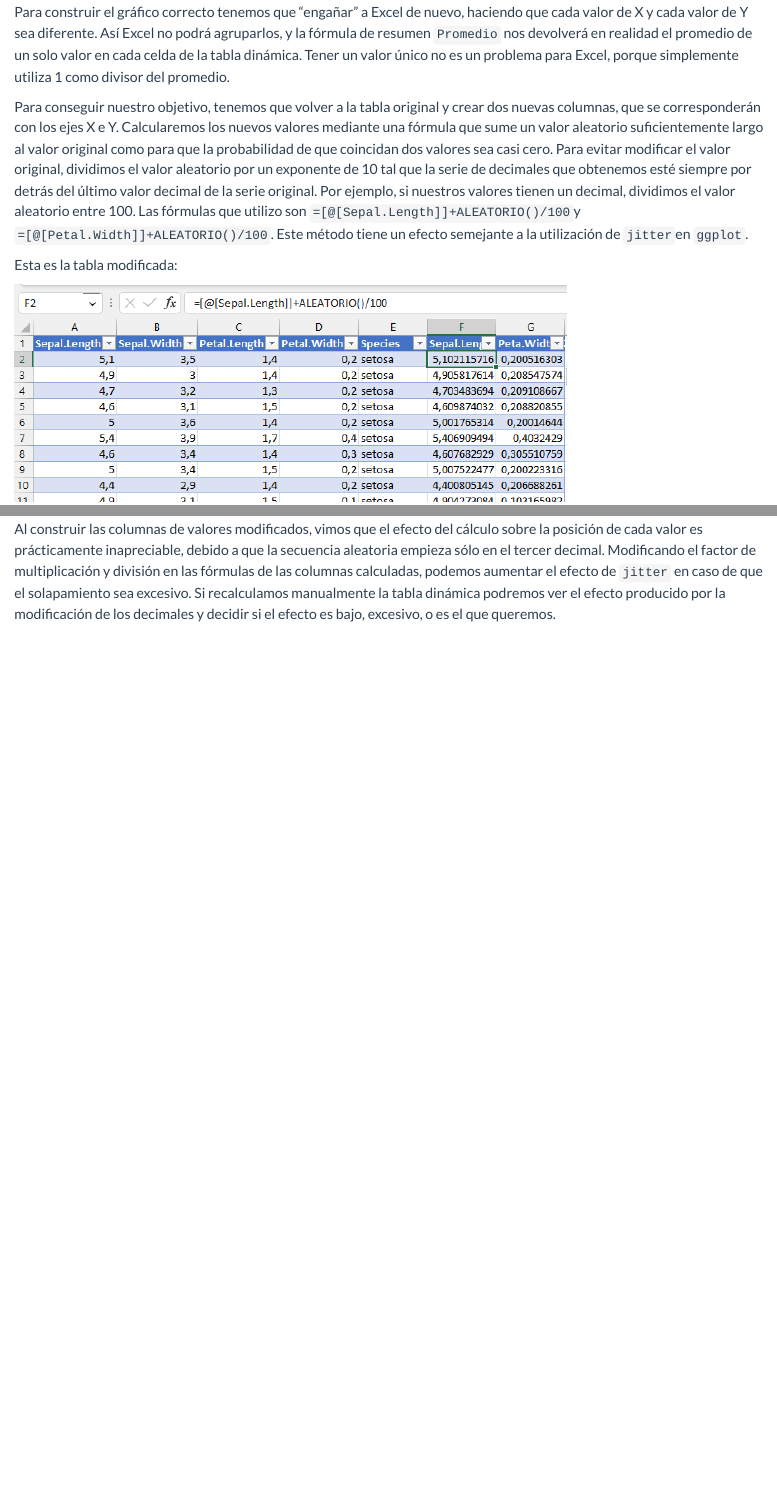
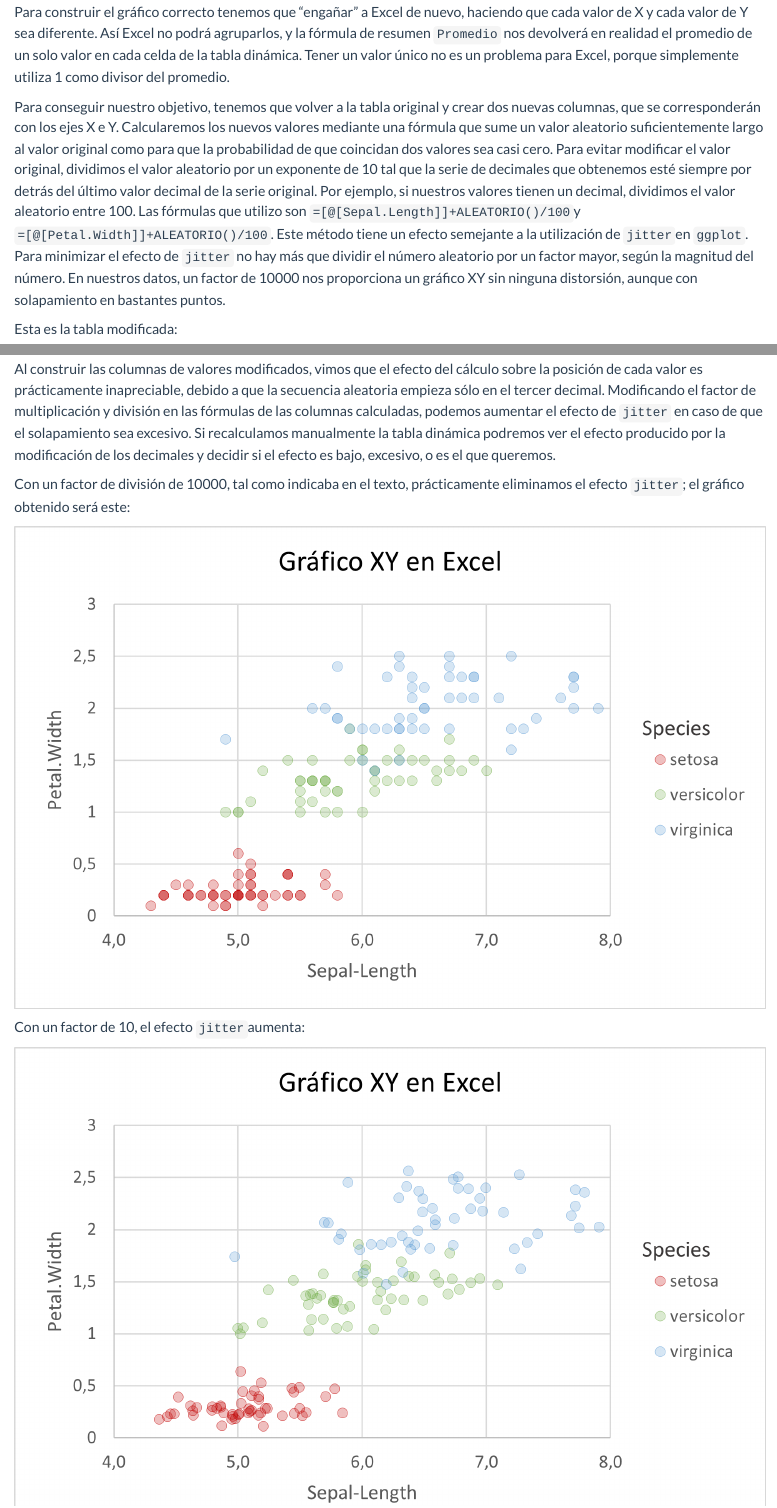
Before and after one commit to juanriera/blog, a Quarto document (posts/excel-xy/index.qmd): the page in a window 1100 px wide, from 7440 px down, and a second part further down, joined at a grey line. Rendered offline with R 4.5, knitr and Pandoc in place of Quarto, with nearby package versions; code that draws random numbers runs with fixed seeds of ours.

Commit message:
Actualizacion excel XY jitter

```diff
--- a/posts/excel-xy/index.qmd
+++ b/posts/excel-xy/index.qmd
@@ -96,7 +96,7 @@ Este es un gráfico XY verdadero, en el que la escala de los ejes X e Y respeta
 
 Para construir el gráfico correcto tenemos que "engañar" a Excel de nuevo, haciendo que cada valor de X y cada valor de Y sea diferente. Así Excel no podrá agruparlos, y la fórmula de resumen `Promedio` nos devolverá en realidad el promedio de un solo valor en cada celda de la tabla dinámica. Tener un valor único no es un problema para Excel, porque simplemente utiliza 1 como divisor del promedio.
 
-Para conseguir nuestro objetivo, tenemos que volver a la tabla original y crear dos nuevas columnas, que se corresponderán con los ejes X e Y. Calcularemos los nuevos valores mediante una fórmula que sume un valor aleatorio suficientemente largo al valor original como para que la probabilidad de que coincidan dos valores sea casi cero. Para evitar modificar el valor original, dividimos el valor aleatorio por un exponente de 10 tal que la serie de decimales que obtenemos esté siempre por detrás del último valor decimal de la serie original. Por ejemplo, si nuestros valores tienen un decimal, dividimos el valor aleatorio entre 100. Las fórmulas que utilizo son `=[@[Sepal.Length]]+ALEATORIO()/100`y `=[@[Petal.Width]]+ALEATORIO()/100`. Este método tiene un efecto semejante a la utilización de `jitter`en `ggplot`.
+Para conseguir nuestro objetivo, tenemos que volver a la tabla original y crear dos nuevas columnas, que se corresponderán con los ejes X e Y. Calcularemos los nuevos valores mediante una fórmula que sume un valor aleatorio suficientemente largo al valor original como para que la probabilidad de que coincidan dos valores sea casi cero. Para evitar modificar el valor original, dividimos el valor aleatorio por un exponente de 10 tal que la serie de decimales que obtenemos esté siempre por detrás del último valor decimal de la serie original. Por ejemplo, si nuestros valores tienen un decimal, dividimos el valor aleatorio entre 100. Las fórmulas que utilizo son `=[@[Sepal.Length]]+ALEATORIO()/100`y `=[@[Petal.Width]]+ALEATORIO()/100`. Este método tiene un efecto semejante a la utilización de `jitter`en `ggplot`. Para minimizar el efecto de `jitter` no hay más que dividir el número aleatorio por un factor mayor, según la magnitud del número. En nuestros datos, un factor de 10000 nos proporciona un gráfico XY sin ninguna distorsión, aunque con solapamiento en bastantes puntos.
 
 Esta es la tabla modificada:
 
@@ -142,3 +142,11 @@ Esa es una de la grandes ventajas del código R: la reproducibilidad de los info
 ## Para probar
 
 Al construir las columnas de valores modificados, vimos que el efecto del cálculo sobre la posición de cada valor es prácticamente inapreciable, debido a que la secuencia aleatoria empieza sólo en el tercer decimal. Modificando el factor de multiplicación y división en las fórmulas de las columnas calculadas, podemos aumentar el efecto de `jitter` en caso de que el solapamiento sea excesivo. Si recalculamos manualmente la tabla dinámica podremos ver el efecto producido por la modificación de los decimales y decidir si el efecto es bajo, excesivo, o es el que queremos.
+
+Con un factor de división de 10000, tal como indicaba en el texto, prácticamente eliminamos el efecto `jitter`; el gráfico obtenido será este:
+
+![](excel-graf-XY-final-2.png)
+
+Con un factor de 10, el efecto `jitter`aumenta:
+
+![](excel-graf-XY-final-3.png)
```
Also changed, not shown: docs/search.json, posts/excel-xy/excel-graf-XY-final-2.png (added), posts/excel-xy/excel-graf-XY-final-2.svg (added), posts/excel-xy/excel-graf-XY-final-3.png (added), posts/excel-xy/excel-graf-XY-final.pdf (added), posts/excel-xy/excel-graf-XY-final.png, posts/excel-xy/excel-graf-XY-final.svg (added), 9 other files.
